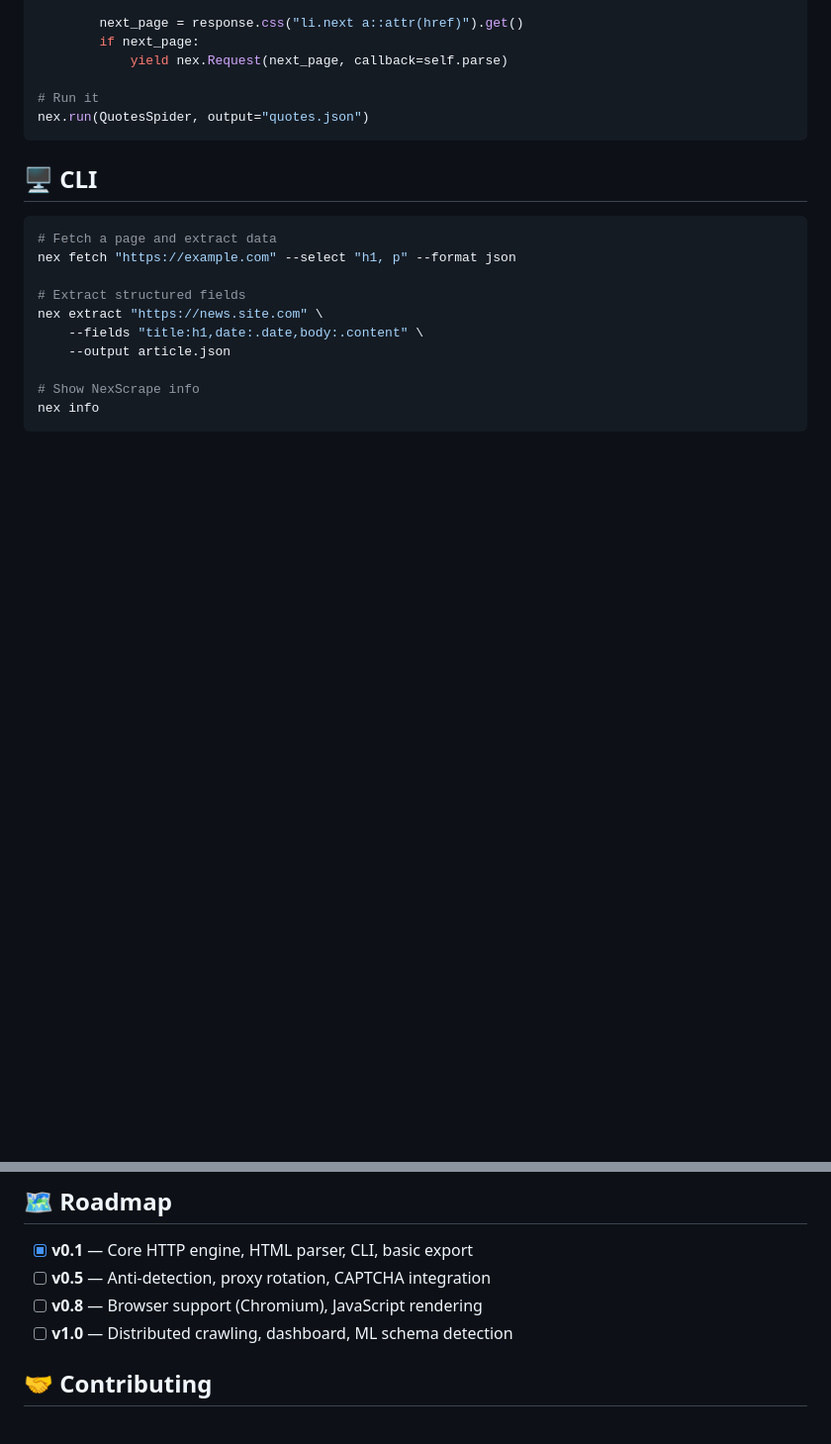
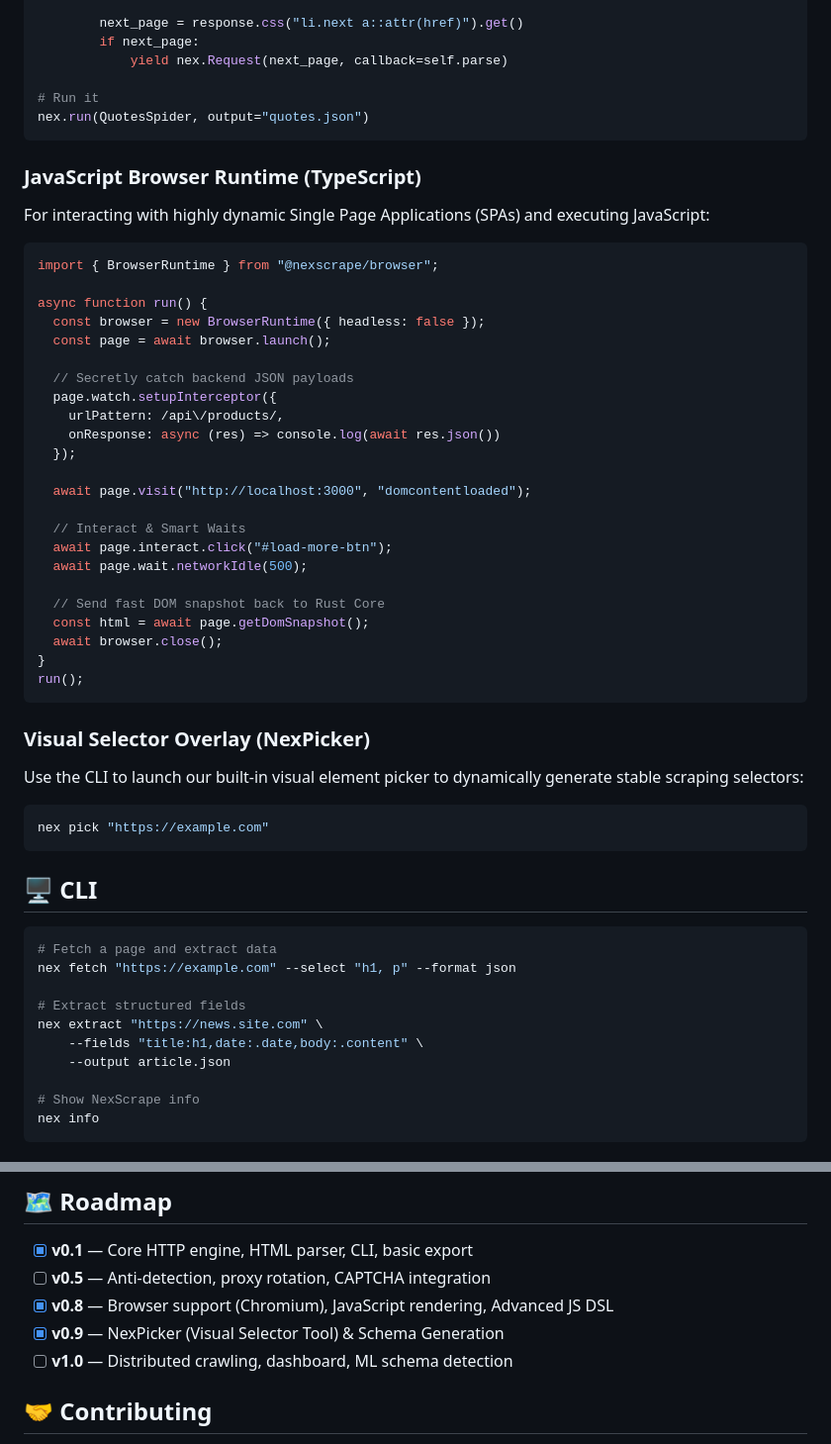
Before and after one commit to pzx3/NexScrape, a Markdown page: README.md, 2 parts joined by grey strips. Shown at 99% size. GitHub-like rendering; blank space fills up the shorter version.

Commit message:
docs: Update README with JS Runtime and NexPicker usage examples

````diff
--- a/README.md
+++ b/README.md
@@ -134,6 +134,45 @@ class QuotesSpider(nex.Spider):
 # Run it
 nex.run(QuotesSpider, output="quotes.json")
 ```
+
+### JavaScript Browser Runtime (TypeScript)
+
+For interacting with highly dynamic Single Page Applications (SPAs) and executing JavaScript:
+
+```typescript
+import { BrowserRuntime } from "@nexscrape/browser";
+
+async function run() {
+  const browser = new BrowserRuntime({ headless: false });
+  const page = await browser.launch();
+
+  // Secretly catch backend JSON payloads
+  page.watch.setupInterceptor({
+    urlPattern: /api\/products/,
+    onResponse: async (res) => console.log(await res.json())
+  });
+
+  await page.visit("http://localhost:3000", "domcontentloaded");
+
+  // Interact & Smart Waits
+  await page.interact.click("#load-more-btn");
+  await page.wait.networkIdle(500);
+
+  // Send fast DOM snapshot back to Rust Core
+  const html = await page.getDomSnapshot();
+  await browser.close();
+}
+run();
+```
+
+### Visual Selector Overlay (NexPicker)
+
+Use the CLI to launch our built-in visual element picker to dynamically generate stable scraping selectors:
+
+```bash
+nex pick "https://example.com"
+```
+
 
 ## 🖥️ CLI
 
@@ -282,7 +321,8 @@ pytest tests/
 
 - [x] **v0.1** — Core HTTP engine, HTML parser, CLI, basic export
 - [ ] **v0.5** — Anti-detection, proxy rotation, CAPTCHA integration
-- [ ] **v0.8** — Browser support (Chromium), JavaScript rendering
+- [x] **v0.8** — Browser support (Chromium), JavaScript rendering, Advanced JS DSL
+- [x] **v0.9** — NexPicker (Visual Selector Tool) & Schema Generation
 - [ ] **v1.0** — Distributed crawling, dashboard, ML schema detection
 
 ## 🤝 Contributing
````
